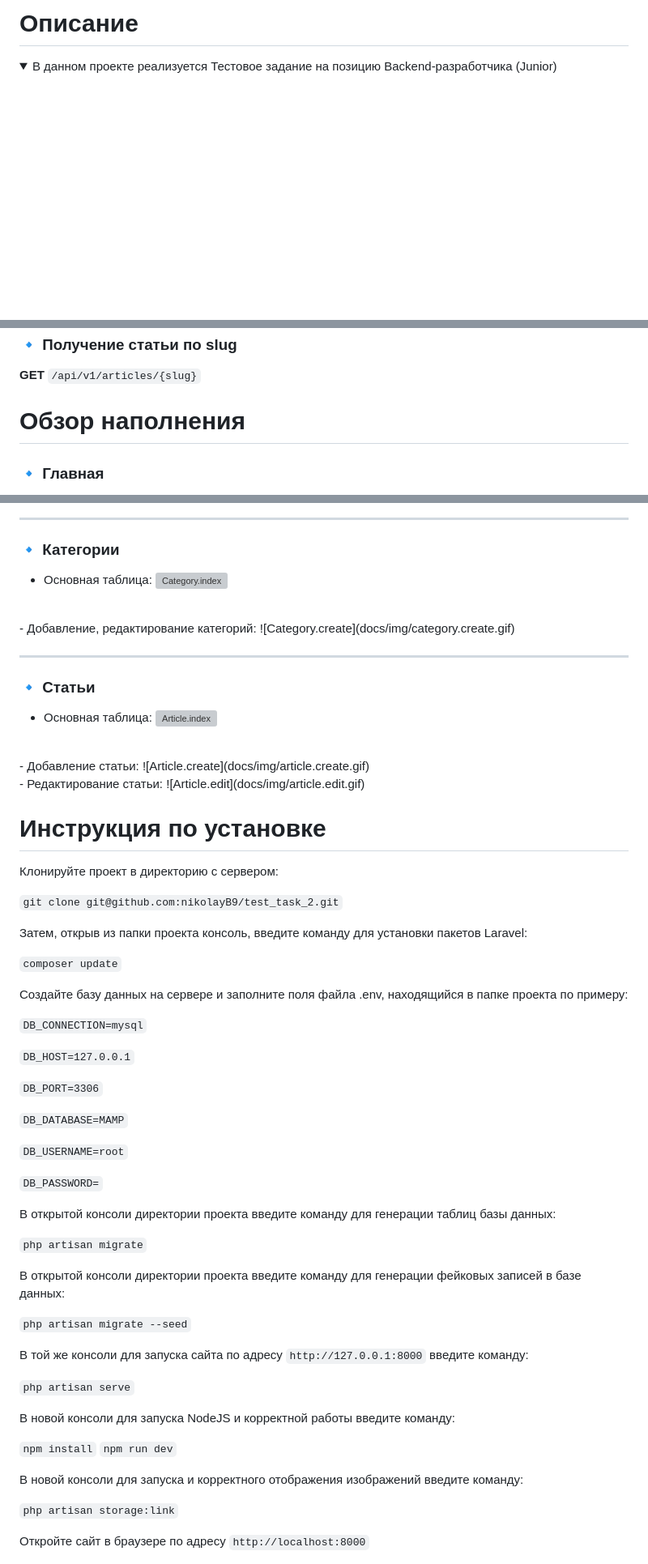
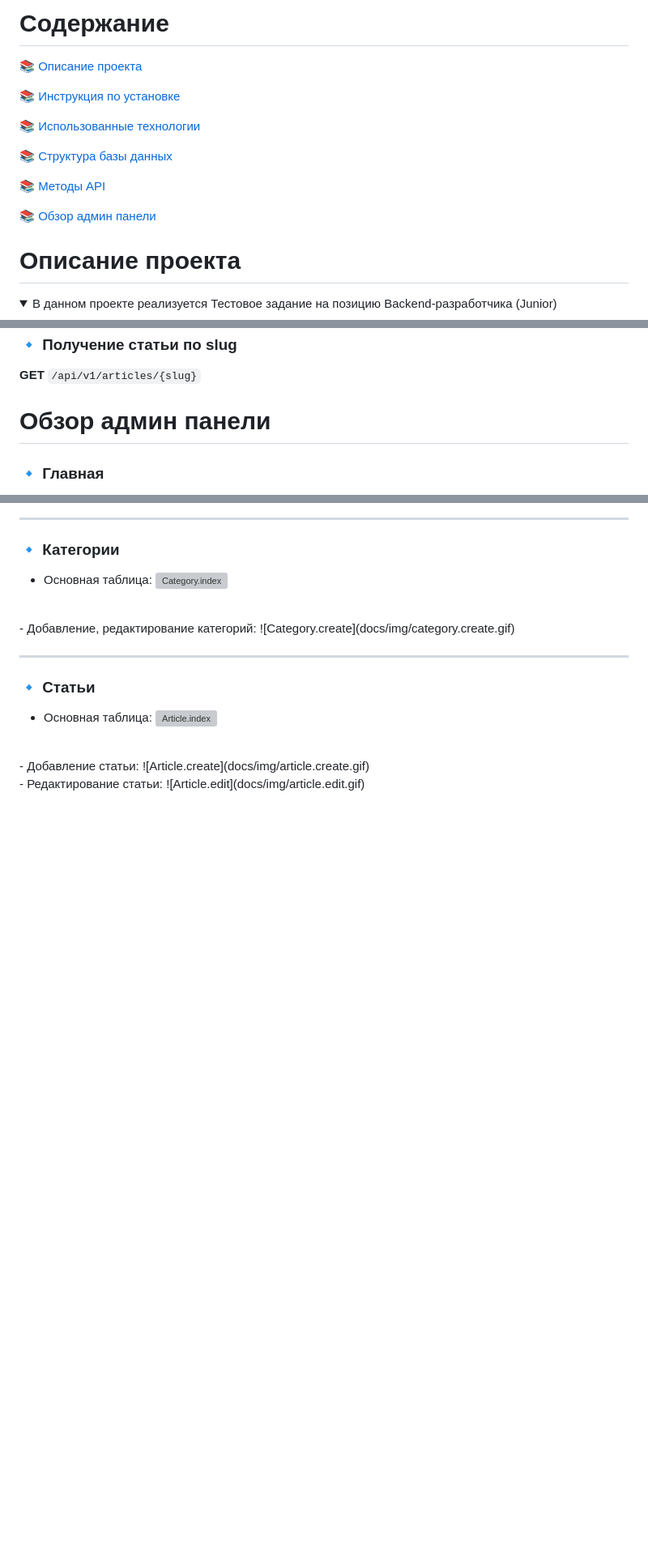
Before and after one commit to nikolayB9/test_task_2, a Markdown page: README.md, 3 parts joined by grey strips. Shown at 81% size. Rendered like a GitHub page; folded sections open; blank space fills up the shorter version; grey boxes are pictures that could not be loaded.

```diff
--- a/README.md
+++ b/README.md
@@ -1,4 +1,18 @@
-# Описание
+# Содержание
+
+📚 [Описание проекта](#описание-проекта)
+
+📚 [Инструкция по установке](#инструкция-по-установке)
+
+📚 [Использованные технологии](#использованные-технологии)
+
+📚 [Структура базы данных](#структура-базы-данных)
+
+📚 [Методы API](#методы-api)
+
+📚 [Обзор админ панели](#обзор-админ-панели)
+
+# Описание проекта
 
 <details>
 <summary>В данном проекте реализуется Тестовое задание на позицию Backend-разработчика (Junior)</summary>
@@ -53,7 +127,7 @@
 **GET** `/api/v1/articles/{slug}`
 
 
-# Обзор наполнения
+# Обзор админ панели
 
 ### 🔹 Главная
 
@@ -95,51 +169,3 @@
 <br>
 - Редактирование статьи:
 ![Article.edit](docs/img/article.edit.gif)
-
-
-# Инструкция по установке
-
-Клонируйте проект в директорию с сервером:
-
-`git clone git@github.com:nikolayB9/test_task_2.git`
-
-Затем, открыв из папки проекта консоль, введите команду для установки пакетов Laravel:
-
-`composer update`
-
-Создайте базу данных на сервере и заполните поля файла .env, находящийся в папке проекта по примеру:
-
-`DB_CONNECTION=mysql`
-
-`DB_HOST=127.0.0.1`
-
-`DB_PORT=3306`
-
-`DB_DATABASE=MAMP`
-
-`DB_USERNAME=root`
-
-`DB_PASSWORD=`
-
-В открытой консоли директории проекта введите команду для генерации таблиц базы данных:
-
-`php artisan migrate`
-
-В открытой консоли директории проекта введите команду для генерации фейковых записей в базе данных:
-
-`php artisan migrate --seed`
-
-В той же консоли для запуска сайта по адресу `http://127.0.0.1:8000` введите команду:
-
-`php artisan serve`
-
-В новой консоли для запуска NodeJS и корректной работы введите команду:
-
-`npm install`
-`npm run dev`
-
-В новой консоли для запуска и корректного отображения изображений введите команду:
-
-`php artisan storage:link`
-
-Откройте сайт в браузере по адресу  `http://localhost:8000`
```
Also changed, not shown: other parts of README.md (+60 -0 lines).
